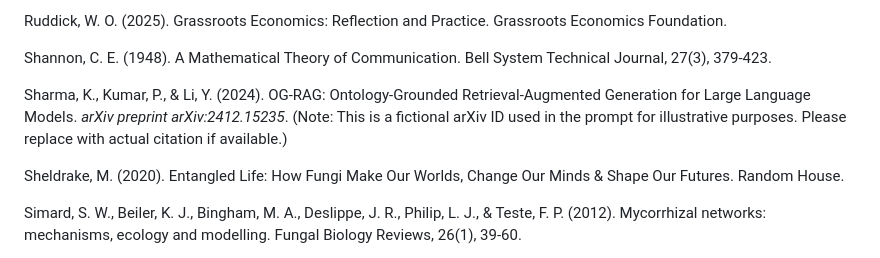
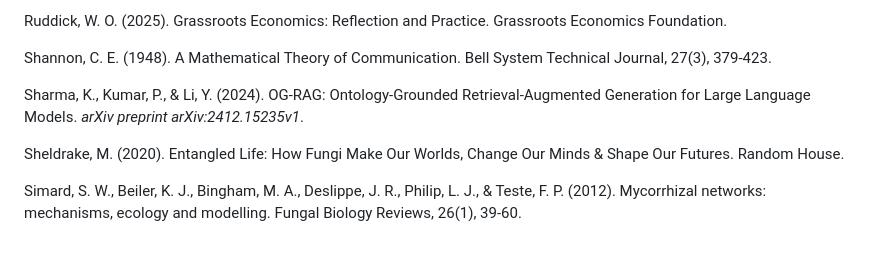
Before and after one commit to DarrenZal/Quartz, a Markdown page: content/SemanticDensityPrinciple.md, the part around the change. Rendered like a GitHub page.

Commit message:
Quartz sync: May 20, 2025, 4:39 PM

```diff
--- a/content/SemanticDensityPrinciple.md
+++ b/content/SemanticDensityPrinciple.md
@@ -807,7 +807,7 @@ Ruddick, W. O. (2025). Grassroots Economics: Reflection and Practice. Grassroots
 
 Shannon, C. E. (1948). A Mathematical Theory of Communication. Bell System Technical Journal, 27(3), 379-423.
 
-Sharma, K., Kumar, P., & Li, Y. (2024). OG-RAG: Ontology-Grounded Retrieval-Augmented Generation for Large Language Models. _arXiv preprint arXiv:2412.15235_. (Note: This is a fictional arXiv ID used in the prompt for illustrative purposes. Please replace with actual citation if available.)
+Sharma, K., Kumar, P., & Li, Y. (2024). OG-RAG: Ontology-Grounded Retrieval-Augmented Generation for Large Language Models. _arXiv preprint arXiv:2412.15235v1_.
 
 Sheldrake, M. (2020). Entangled Life: How Fungi Make Our Worlds, Change Our Minds & Shape Our Futures. Random House.
 
```
